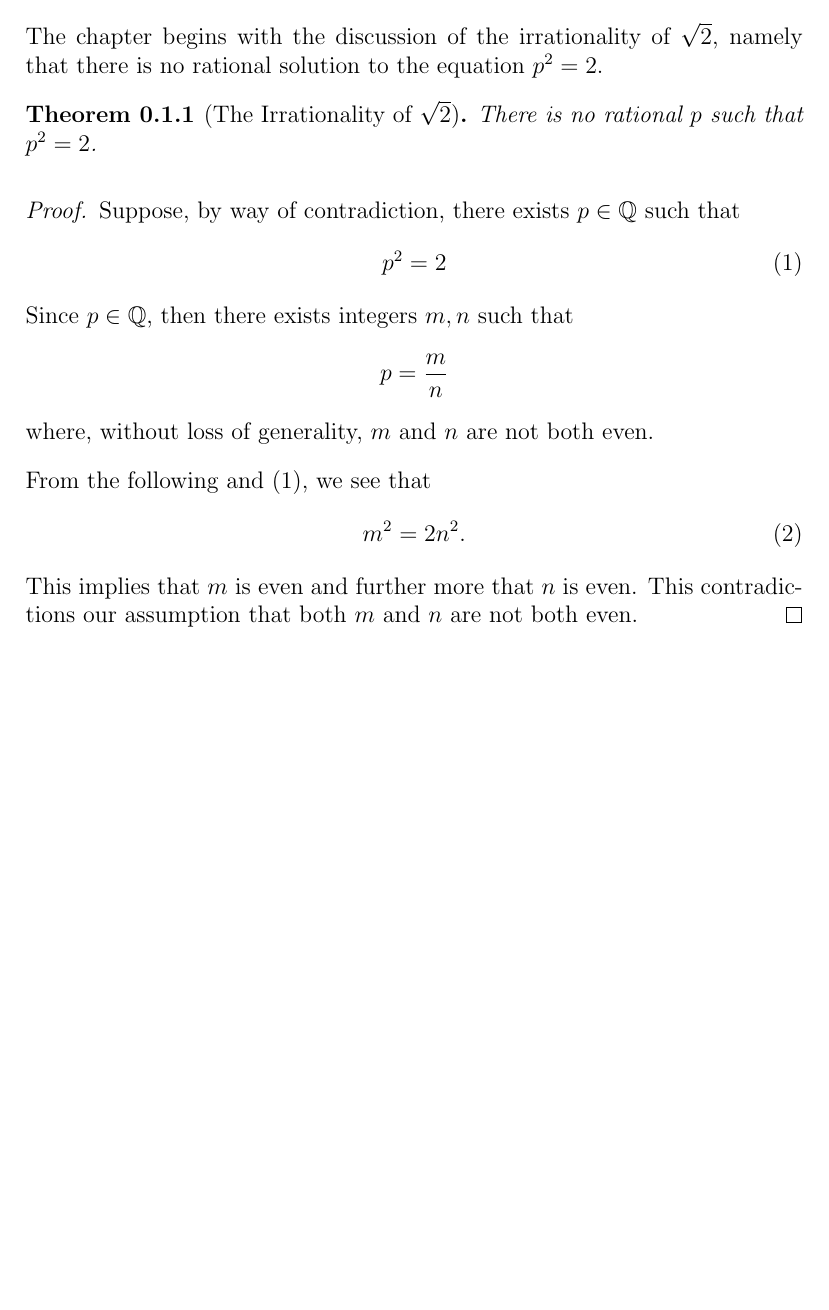
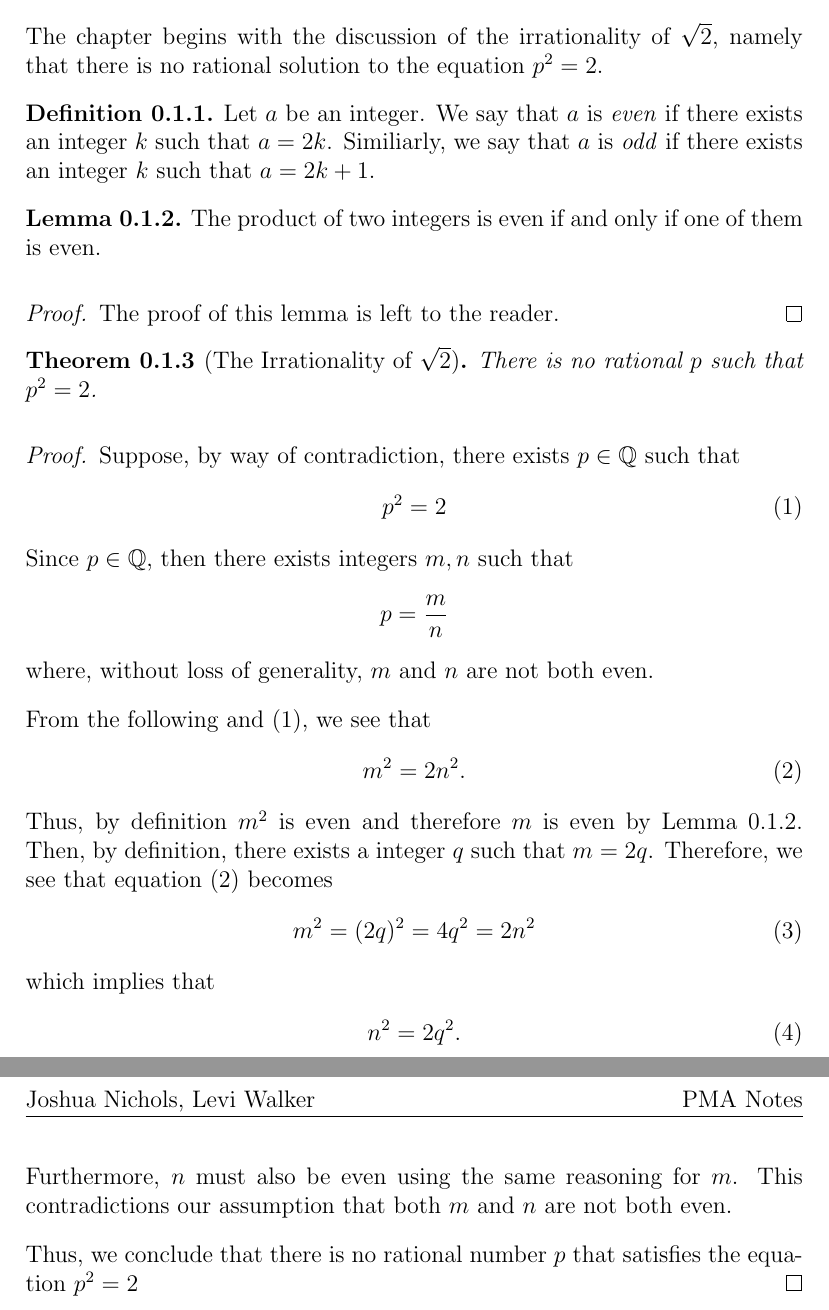
Before and after one commit to JoshuaAN/Analysis-Notes, a LaTeX document (ch1/sec1/sec1.tex): part of the page before the commit and two parts of pages 1 and 2 of 2 after it, the two joined at a grey line, cut so that both start at the same text, the shorter picture padded with empty space. Compiled offline with pdfLaTeX.

Commit message:
update sqrt 2 proof

```diff
--- a/ch1/sec1/sec1.tex
+++ b/ch1/sec1/sec1.tex
@@ -2,9 +2,6 @@
 \documentclass[../ch1.tex, ../../main.tex]{subfiles}
 
 \usepackage{amsthm}
-
-\newcommand{\bbQ}{\mathbb{Q}}
-\newcommand{\bbZ}{\mathbb{Z}}
 
 \begin{document}
 
@@ -15,6 +12,27 @@ $\sqrt{2}$, namely that there is no rational solution to the
 equation $p^2 = 2$.
 
 \newtheorem{thm}{Theorem}[subsection]
+\theoremstyle{definition}
+\newtheorem{defn}[thm]{Definition}
+\newtheorem{lem}[thm]{Lemma}
+
+\begin{defn}
+    Let $a$ be an integer. We say that $a$ is \textit{even}
+    if there exists an integer $k$ such that $a = 2k$.
+    Similiarly, we say that $a$ is \textit{odd}
+    if there exists an integer $k$ such that $a = 2k + 1$.
+\end{defn}
+
+\begin{lem}
+    \label{lem:1}
+    The product of two integers is even if and only if one of
+    them is even.
+\end{lem}
+\begin{proof}
+
+    The proof of this lemma is left to the reader. \qedhere
+\end{proof}
+
 \begin{thm}[The Irrationality of $\sqrt{2}$]
     There is no rational $p$ such that $p^2 = 2$.
 \end{thm}
@@ -30,10 +48,24 @@ equation $p^2 = 2$.
 
     From the following and~\eqref{eq:1}, we see that
     \begin{align}
-        m^2 = 2n^2.
+        m^2 = 2n^2. \label{eq:2}
     \end{align}
-    This implies that $m$ is even and further more that $n$ is even.
-    This contradictions our assumption that both
-    $m$ and $n$ are not both even. \qedhere
+    Thus, by definition $m^2$ is even and therefore
+    $m$ is even by Lemma~\ref{lem:1}.
+    Then, by definition, there exists a integer $q$
+    such that $m = 2q$. Therefore, we see that
+    equation~\eqref{eq:2} becomes
+    \begin{align}
+        m^2 = (2q)^2 = 4q^2 = 2n^2 \label{eq:3}
+    \end{align} which implies that
+    \begin{align}
+        n^2 = 2q^2. \label{eq:4}
+    \end{align}
+    Furthermore, $n$ must also be even using the same
+    reasoning for $m$. This contradictions our assumption that both
+    $m$ and $n$ are not both even.
+
+    Thus, we conclude that there is no rational number $p$
+    that satisfies the equation $p^2 = 2$\qedhere
 \end{proof}
 \end{document}
```
